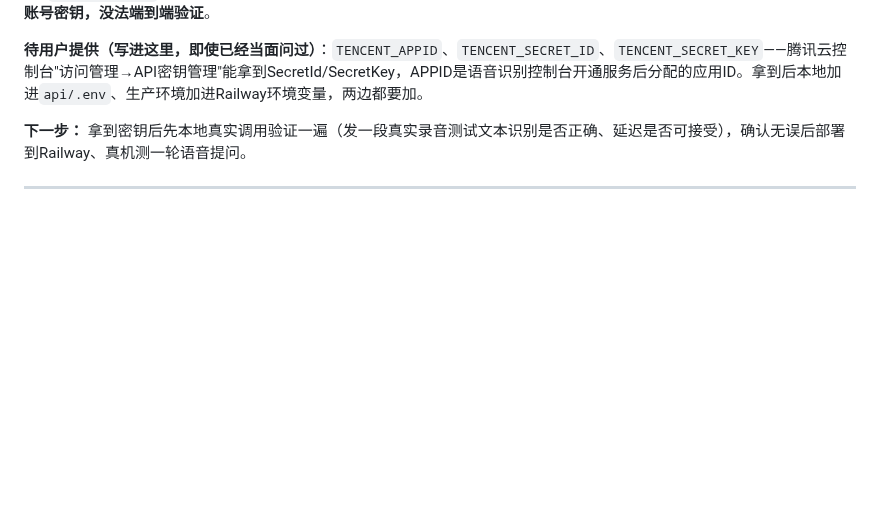
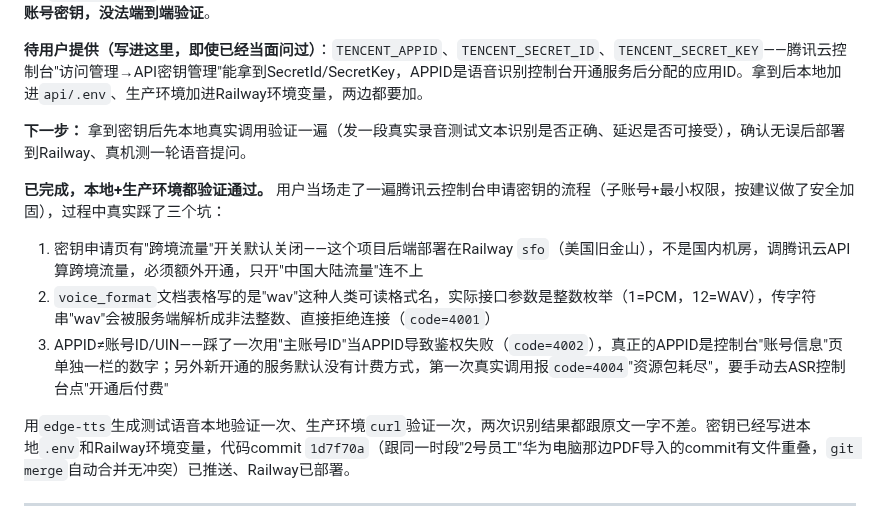
Before and after one commit to DiegoXue-coder/BanduJiangJiang, a Markdown page: docs/项目管理/04-开发进度记录.md, the part around the change. GitHub-like rendering; blank space fills up the shorter version.

Commit message:
docs: 记录语音识别切换腾讯云的完整验证过程与踩坑
真实调用踩了三个坑（跨境流量未开、voice_format参数类型、APPID与账号ID
混淆），本地+生产环境两轮验证均确认识别结果与原文完全一致，已部署上线。

Co-Authored-By: Claude Sonnet 5 <noreply@anthropic.com>

```diff
--- a/docs/项目管理/04-开发进度记录.md
+++ b/docs/项目管理/04-开发进度记录.md
@@ -469,6 +469,13 @@ Sources: [阿里云实时语音识别计费](https://help.aliyun.com/zh/isi/prod
 
 **下一步：** 拿到密钥后先本地真实调用验证一遍（发一段真实录音测试文本识别是否正确、延迟是否可接受），确认无误后部署到Railway、真机测一轮语音提问。
 
+**已完成，本地+生产环境都验证通过。** 用户当场走了一遍腾讯云控制台申请密钥的流程（子账号+最小权限，按建议做了安全加固），过程中真实踩了三个坑：
+1. 密钥申请页有"跨境流量"开关默认关闭——这个项目后端部署在Railway `sfo`（美国旧金山），不是国内机房，调腾讯云API算跨境流量，必须额外开通，只开"中国大陆流量"连不上
+2. `voice_format`文档表格写的是"wav"这种人类可读格式名，实际接口参数是整数枚举（1=PCM，12=WAV），传字符串"wav"会被服务端解析成非法整数、直接拒绝连接（`code=4001`）
+3. APPID≠账号ID/UIN——踩了一次用"主账号ID"当APPID导致鉴权失败（`code=4002`），真正的APPID是控制台"账号信息"页单独一栏的数字；另外新开通的服务默认没有计费方式，第一次真实调用报`code=4004`"资源包耗尽"，要手动去ASR控制台点"开通后付费"
+
+用`edge-tts`生成测试语音本地验证一次、生产环境`curl`验证一次，两次识别结果都跟原文一字不差。密钥已经写进本地`.env`和Railway环境变量，代码commit `1d7f70a`（跟同一时段"2号员工"华为电脑那边PDF导入的commit有文件重叠，`git merge`自动合并无冲突）已推送、Railway已部署。
+
 ---
 
 ## 2026-08-04（续三）· 用户+华硕电脑的 Claude（决策层） · "语音陪伴核心体验"范围讨论 + 给1号员工的新指令：先做全双工音频技术验证，别直接开工全量功能
```
